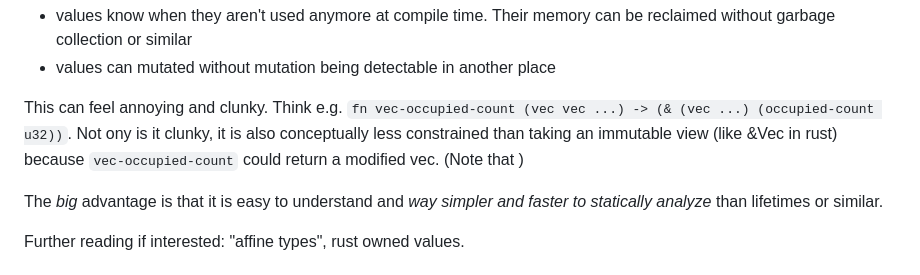
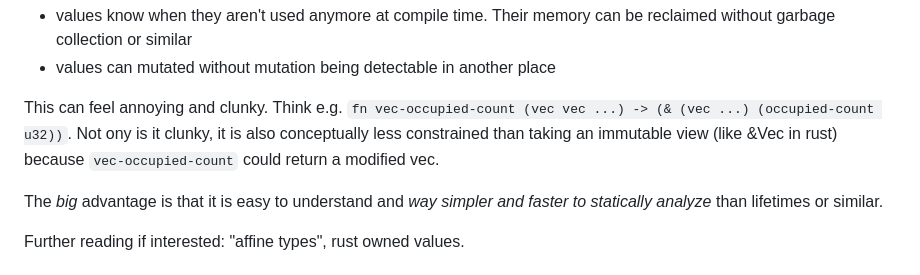
Before and after one commit to lue-bird/sloe, a Markdown page: readme.md, the part around the change. Drawn GitHub-style.

Commit message:
remove stray sentence

```diff
--- a/readme.md
+++ b/readme.md
@@ -25,7 +25,6 @@ This allows
 
 This can feel annoying and clunky. Think e.g. `fn vec-occupied-count (vec vec ...) -> (& (vec ...) (occupied-count u32))`.
 Not ony is it clunky, it is also conceptually less constrained than taking an immutable view (like &Vec in rust) because `vec-occupied-count` could return a modified vec.
-(Note that )
 
 The _big_ advantage is that it is easy to understand and _way simpler and faster to statically analyze_ than lifetimes or similar.
 
```
